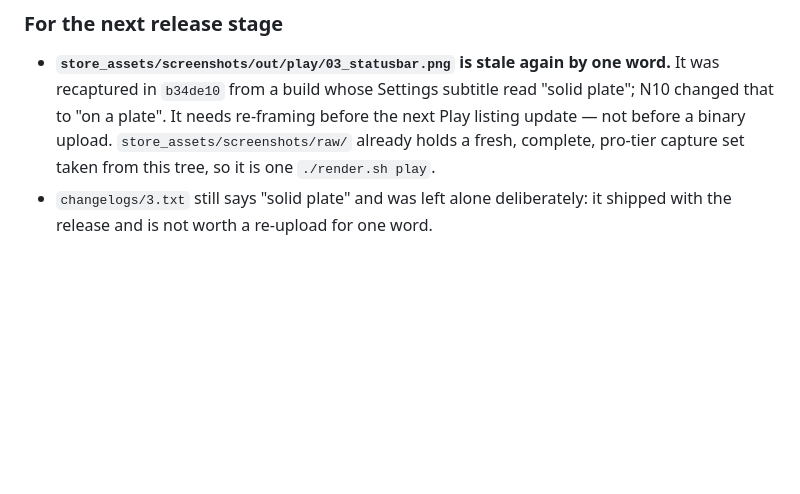
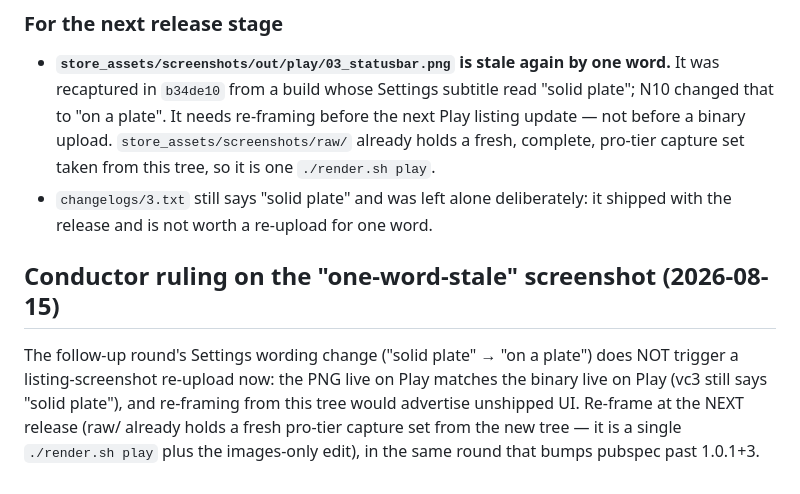
Before and after one commit to mksoft-ltd/honest_signal, a Markdown page: PIPELINE.md, the part around the change. Rendered like a GitHub page; blank space fills up the shorter version.

Commit message:
Conductor: defer screenshot re-frame to next release
Co-Authored-By: Claude Fable 5 <noreply@anthropic.com>

```diff
--- a/PIPELINE.md
+++ b/PIPELINE.md
@@ -1198,3 +1198,12 @@ the new Gradle suite and a fresh "Latest run".
   capture set taken from this tree, so it is one `./render.sh play`.
 - `changelogs/3.txt` still says "solid plate" and was left alone deliberately:
   it shipped with the release and is not worth a re-upload for one word.
+
+## Conductor ruling on the "one-word-stale" screenshot (2026-08-15)
+
+The follow-up round's Settings wording change ("solid plate" → "on a plate") does
+NOT trigger a listing-screenshot re-upload now: the PNG live on Play matches the
+binary live on Play (vc3 still says "solid plate"), and re-framing from this tree
+would advertise unshipped UI. Re-frame at the NEXT release (raw/ already holds a
+fresh pro-tier capture set from the new tree — it is a single `./render.sh play`
+plus the images-only edit), in the same round that bumps pubspec past 1.0.1+3.
```
